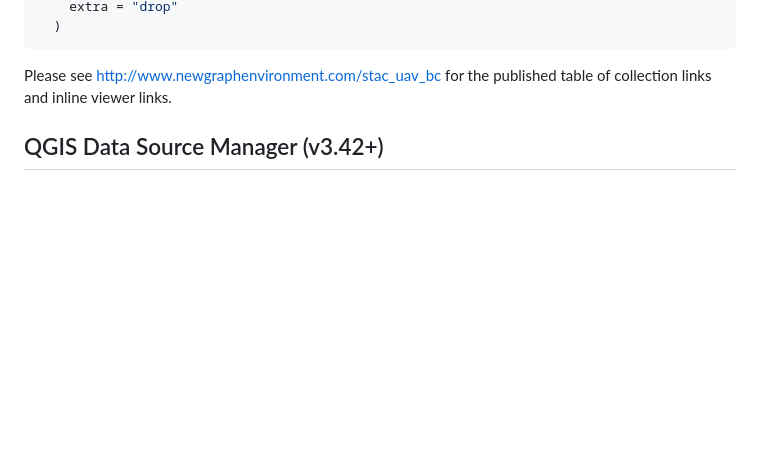
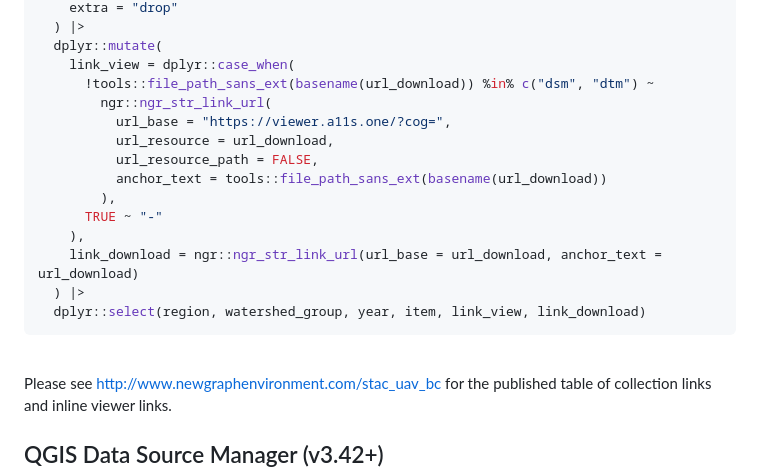
Before and after one commit to NewGraphEnvironment/stac_uav_bc, a Markdown page: README.md, the part around one of its changes. Rendered like a GitHub page; blank space fills up the shorter version.

````diff
--- a/README.md
+++ b/README.md
@@ -70,3 +73,17 @@ tab <- tibble::tibble(
     extra = "drop"
-  )
+  ) |>
+  dplyr::mutate(
+    link_view = dplyr::case_when(
+      !tools::file_path_sans_ext(basename(url_download)) %in% c("dsm", "dtm") ~
+        ngr::ngr_str_link_url(
+          url_base = "https://viewer.a11s.one/?cog=",
+          url_resource = url_download,
+          url_resource_path = FALSE,
+          anchor_text = tools::file_path_sans_ext(basename(url_download))
+        ),
+      TRUE ~ "-"
+    ),
+    link_download = ngr::ngr_str_link_url(url_base = url_download, anchor_text = url_download)
+  ) |>
+  dplyr::select(region, watershed_group, year, item, link_view, link_download)
 ```
````
Also changed, not shown: other parts of README.md (+37 -33 lines).
